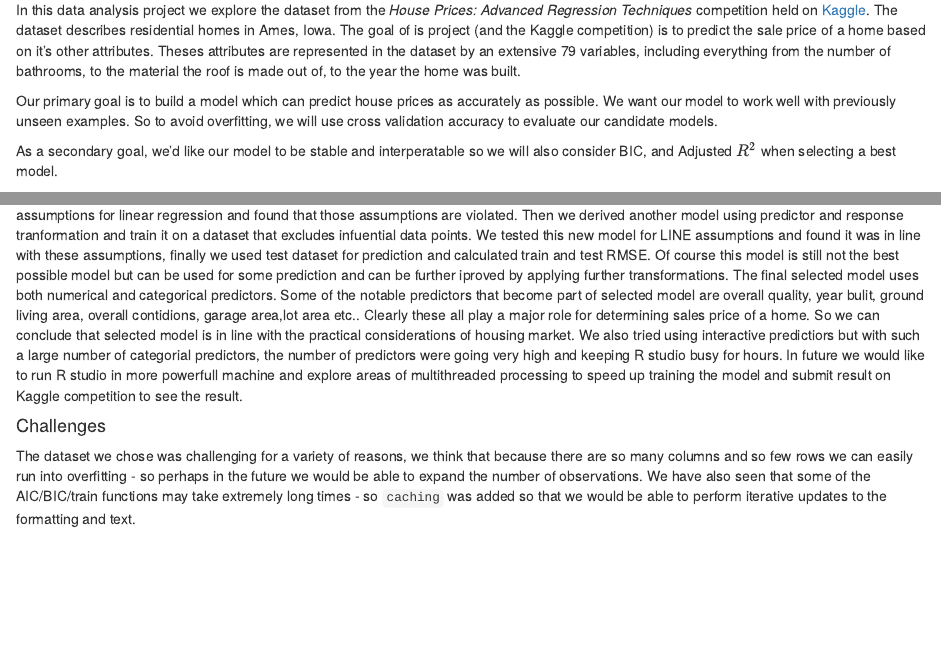
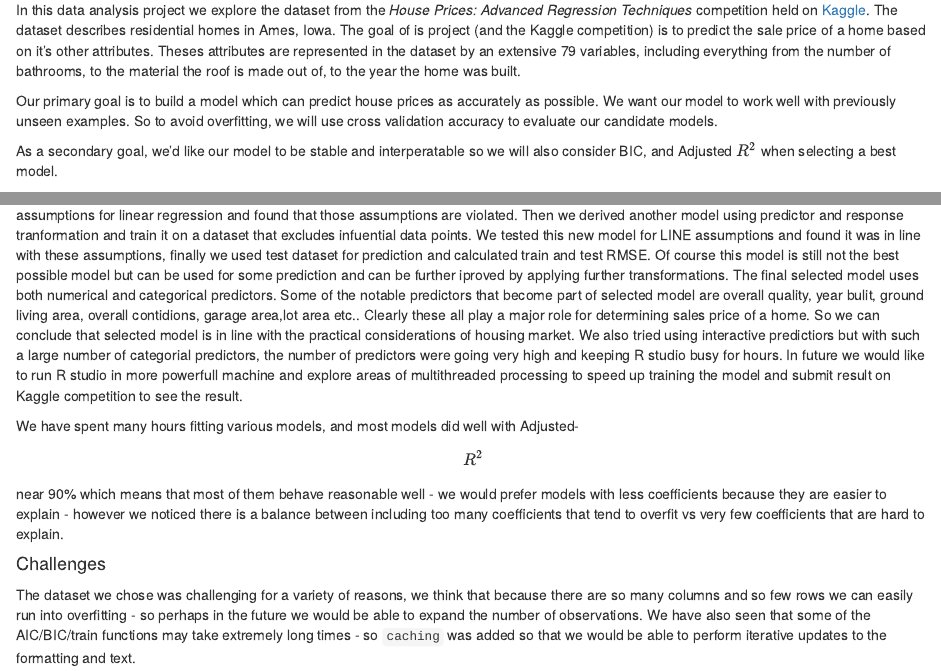
Before and after one commit to stat-420/final-project, an R Markdown document (report_jb.Rmd): the page in a window 1100 px wide, from 560 px down, and a second part further down, joined at a grey line. Rendered offline with R 4.5, knitr and Pandoc, with nearby package versions; some code elsewhere in the file could not run offline; common packages that the code uses without loading them are loaded.

Commit message:
update discussion

```diff
--- a/report_jb.Rmd
+++ b/report_jb.Rmd
@@ -546,6 +546,9 @@ We also tried using interactive predictiors but with such a large number of cate
 In future we would like to run R studio in more powerfull machine and explore areas of multithreaded processing to speed up training the model and submit result on Kaggle competition to see the result.
 
 
+We have spent many hours fitting various models, and most models did well with Adjusted-$$R^2$$ near 90% which means that most of them behave reasonable well - we would prefer models with less coefficients because they are easier to explain - however we noticed there is a balance between including too many coefficients that tend to overfit vs very few coefficients that are hard to explain.
+
+
 #### Challenges
 The dataset we chose was challenging for a variety of reasons, we think that because there are so many columns and so few rows we can easily run into overfitting - so perhaps in the future we would be able to expand the number of observations.
 We have also seen that some of the AIC/BIC/train functions may take extremely long times - so `caching` was added so that we would be able to perform iterative updates to the formatting and text.
```
